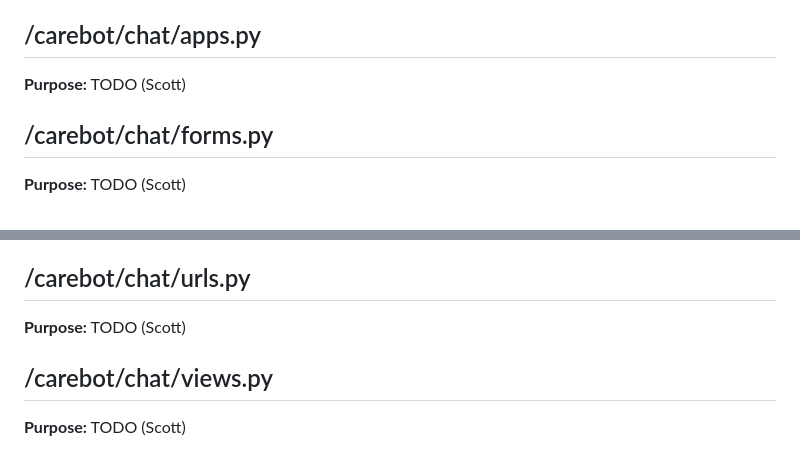
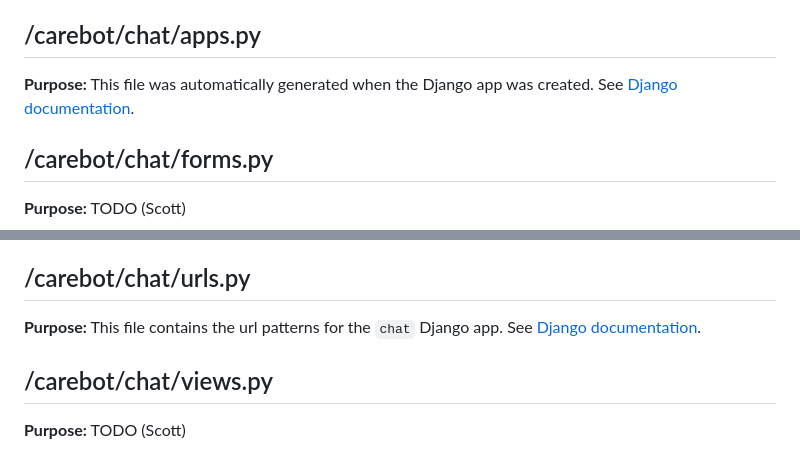
Before and after one commit to monicadelaine/carebot, a Markdown page: technical_documentation.md, 2 parts joined by grey strips. Rendered like a GitHub page.

Commit message:
a little more documentation, a little less action

```diff
--- a/technical_documentation.md
+++ b/technical_documentation.md
@@ -152,7 +152,7 @@ root
 **Purpose:** This file was automatically generated when the Django app was created. See [Django documentation](https://docs.djangoproject.com/en/5.0/ref/contrib/admin/actions/).
 
 ## /carebot/chat/apps.py
-**Purpose:** TODO (Scott)
+**Purpose:** This file was automatically generated when the Django app was created. See [Django documentation](https://docs.djangoproject.com/en/5.0/ref/applications/).
 
 ## /carebot/chat/forms.py
 **Purpose:** TODO (Scott)
@@ -164,7 +164,7 @@ root
 **Purpose:** TODO (Kittson)
 
 ## /carebot/chat/urls.py
-**Purpose:** TODO (Scott)
+**Purpose:** This file contains the url patterns for the `chat` Django app. See [Django documentation](https://docs.djangoproject.com/en/5.0/topics/http/urls/).
 
 ## /carebot/chat/views.py
 **Purpose:** TODO (Scott)
```
